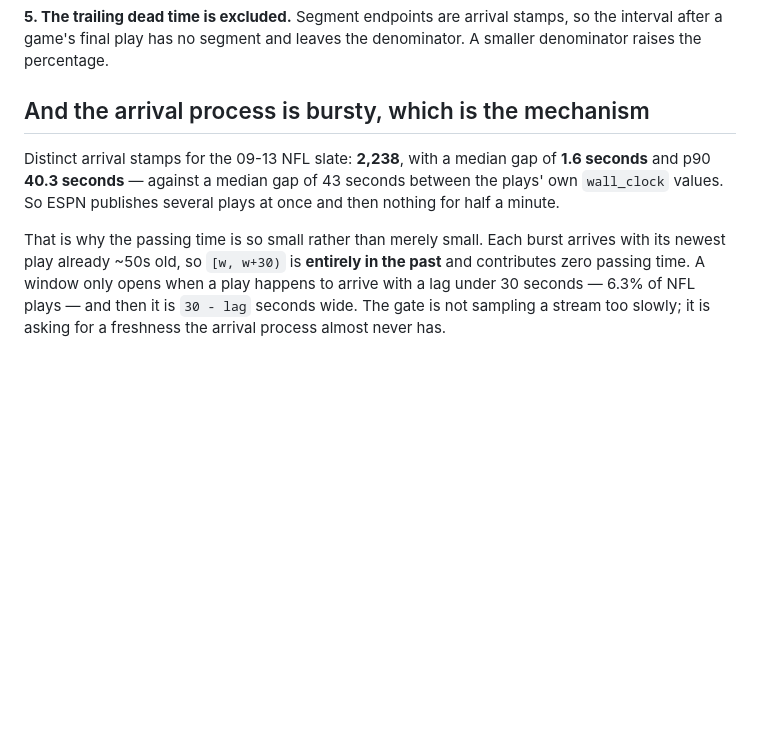
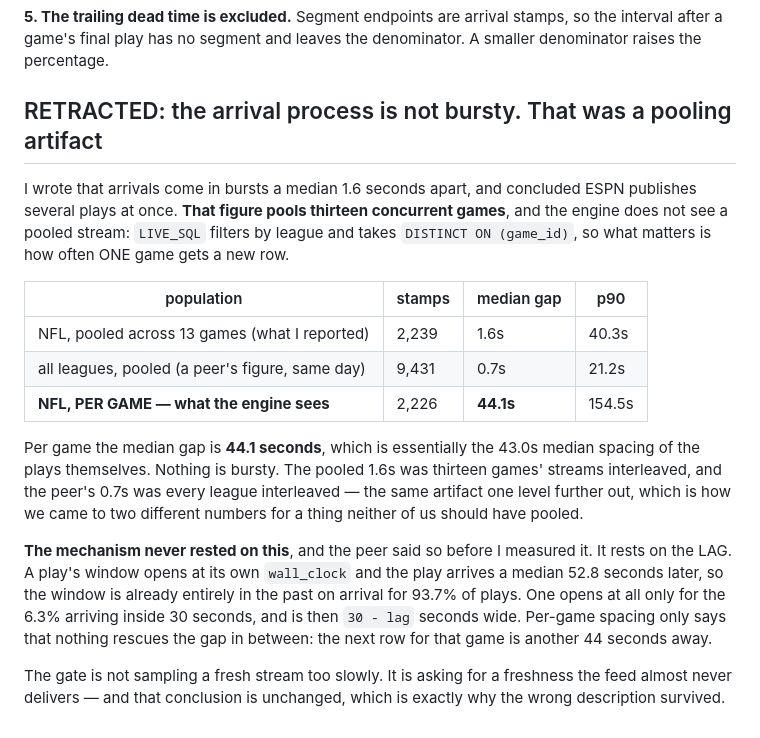
Before and after one commit to yyardi/Meridian, a Markdown page: docs/math/the-gate-refuses-the-good-rows.md, the part around the change. Drawn GitHub-style; blank space fills up the shorter version.

Commit message:
RETRACTED: arrivals are not bursty, that was a pooling artifact — per game the gap is 44.1s
Your figures and mine reconcile by a population, as you guessed, and then the
reconciliation showed BOTH of us had pooled the wrong thing.

nfl only, pooled across 13 games: 2,239 stamps, p50 1.6s, p90 40.3  (mine)
all leagues, pooled:              9,431 stamps, p50 0.7s, p90 21.2  (yours)
NFL, PER GAME -- what the engine sees: 2,226 gaps, p50 44.1s, p90 154.5

The league filter is the big half of the transform and the end bound the
small half -- you used the calendar day, I used 09-14 12:00Z, which is the
9,431 against your 9,270.

BUT THE PER-GAME NUMBER RETIRES BOTH. LIVE_SQL filters by league and takes
DISTINCT ON (game_id), so the engine never sees a pooled stream. Per game the
median gap is 44.1 seconds, essentially identical to the 43.0s median spacing
of the plays themselves. NOTHING IS BURSTY. My 1.6s was thirteen games
interleaved and your 0.7s was every league interleaved -- the same artifact
one level further out, which is how two people got two numbers for a quantity
neither should have pooled.

So I retract "ESPN publishes several plays at once and then nothing for half
a minute". It was a description invented by a GROUP BY, and it is in the doc
at the table it belongs to rather than as a footnote.

THE MECHANISM NEVER RESTED ON IT and you said so before I measured it. It
rests on the LAG: a play's window opens at its own wall_clock, the play
arrives a median 52.8s later, so the window is already entirely in the past
on arrival for 93.7% of plays, and one exists at all only for the 6.3%
arriving inside 30 seconds. Per-game spacing only says nothing rescues the
gap in between -- the next row for that game is another 44 seconds away.

The conclusion is unchanged, which is exactly why the wrong description
survived. That is the third time today a pooled statistic produced a false
description while the headline stayed right, and the first time it was mine.

No code change.

Co-Authored-By: Claude Opus 5 <noreply@anthropic.com>

```diff
--- a/docs/math/the-gate-refuses-the-good-rows.md
+++ b/docs/math/the-gate-refuses-the-good-rows.md
@@ -154,16 +154,34 @@ replay generous.
 stamps, so the interval after a game's final play has no segment and leaves
 the denominator. A smaller denominator raises the percentage.
 
-## And the arrival process is bursty, which is the mechanism
+## RETRACTED: the arrival process is not bursty. That was a pooling artifact
 
-Distinct arrival stamps for the 09-13 NFL slate: **2,238**, with a median gap
-of **1.6 seconds** and p90 **40.3 seconds** — against a median gap of 43
-seconds between the plays' own `wall_clock` values. So ESPN publishes several
-plays at once and then nothing for half a minute.
+I wrote that arrivals come in bursts a median 1.6 seconds apart, and
+concluded ESPN publishes several plays at once. **That figure pools thirteen
+concurrent games**, and the engine does not see a pooled stream: `LIVE_SQL`
+filters by league and takes `DISTINCT ON (game_id)`, so what matters is how
+often ONE game gets a new row.
 
-That is why the passing time is so small rather than merely small. Each burst
-arrives with its newest play already ~50s old, so `[w, w+30)` is **entirely
-in the past** and contributes zero passing time. A window only opens when a
-play happens to arrive with a lag under 30 seconds — 6.3% of NFL plays — and
-then it is `30 - lag` seconds wide. The gate is not sampling a stream too
-slowly; it is asking for a freshness the arrival process almost never has.
+| population | stamps | median gap | p90 |
+|---|---|---|---|
+| NFL, pooled across 13 games (what I reported) | 2,239 | 1.6s | 40.3s |
+| all leagues, pooled (a peer's figure, same day) | 9,431 | 0.7s | 21.2s |
+| **NFL, PER GAME — what the engine sees** | 2,226 | **44.1s** | 154.5s |
+
+Per game the median gap is **44.1 seconds**, which is essentially the 43.0s
+median spacing of the plays themselves. Nothing is bursty. The pooled 1.6s
+was thirteen games' streams interleaved, and the peer's 0.7s was every league
+interleaved — the same artifact one level further out, which is how we came
+to two different numbers for a thing neither of us should have pooled.
+
+**The mechanism never rested on this**, and the peer said so before I
+measured it. It rests on the LAG. A play's window opens at its own
+`wall_clock` and the play arrives a median 52.8 seconds later, so the window
+is already entirely in the past on arrival for 93.7% of plays. One opens at
+all only for the 6.3% arriving inside 30 seconds, and is then `30 - lag`
+seconds wide. Per-game spacing only says that nothing rescues the gap in
+between: the next row for that game is another 44 seconds away.
+
+The gate is not sampling a fresh stream too slowly. It is asking for a
+freshness the feed almost never delivers — and that conclusion is unchanged,
+which is exactly why the wrong description survived.
```
